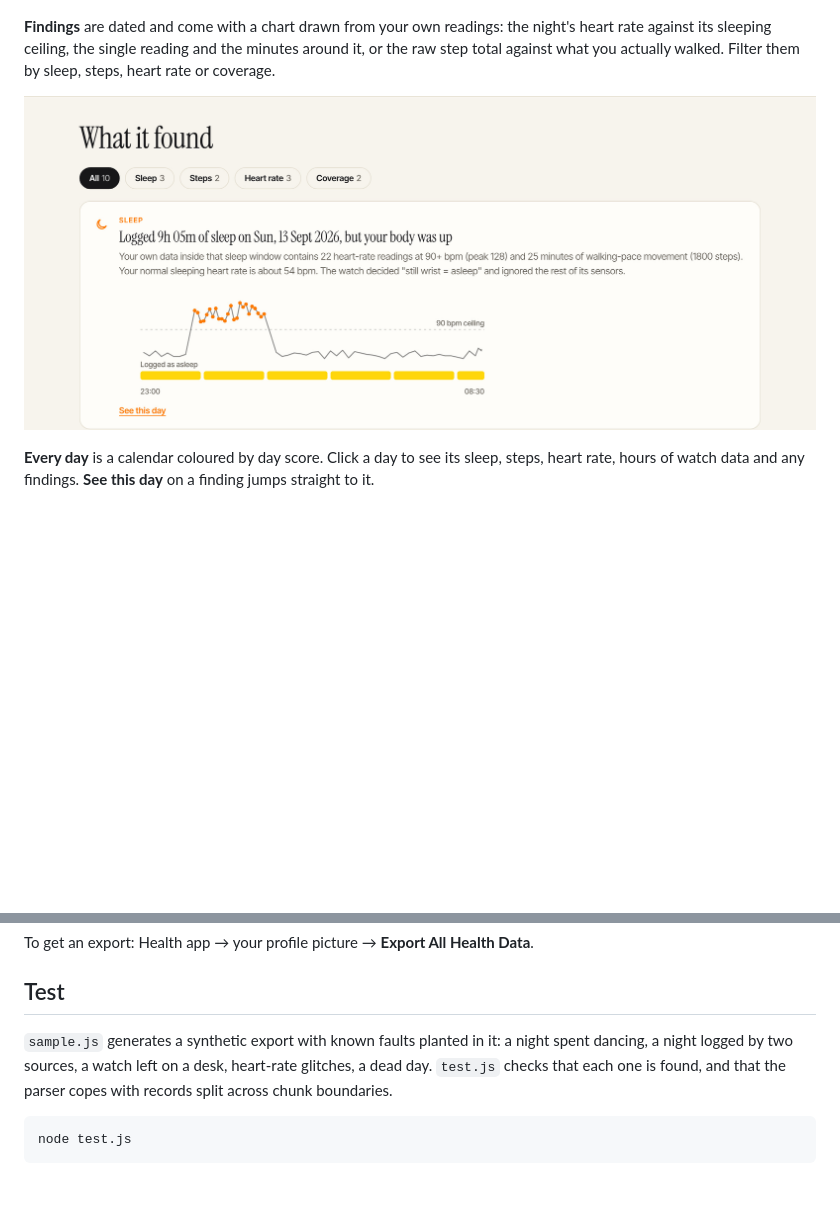
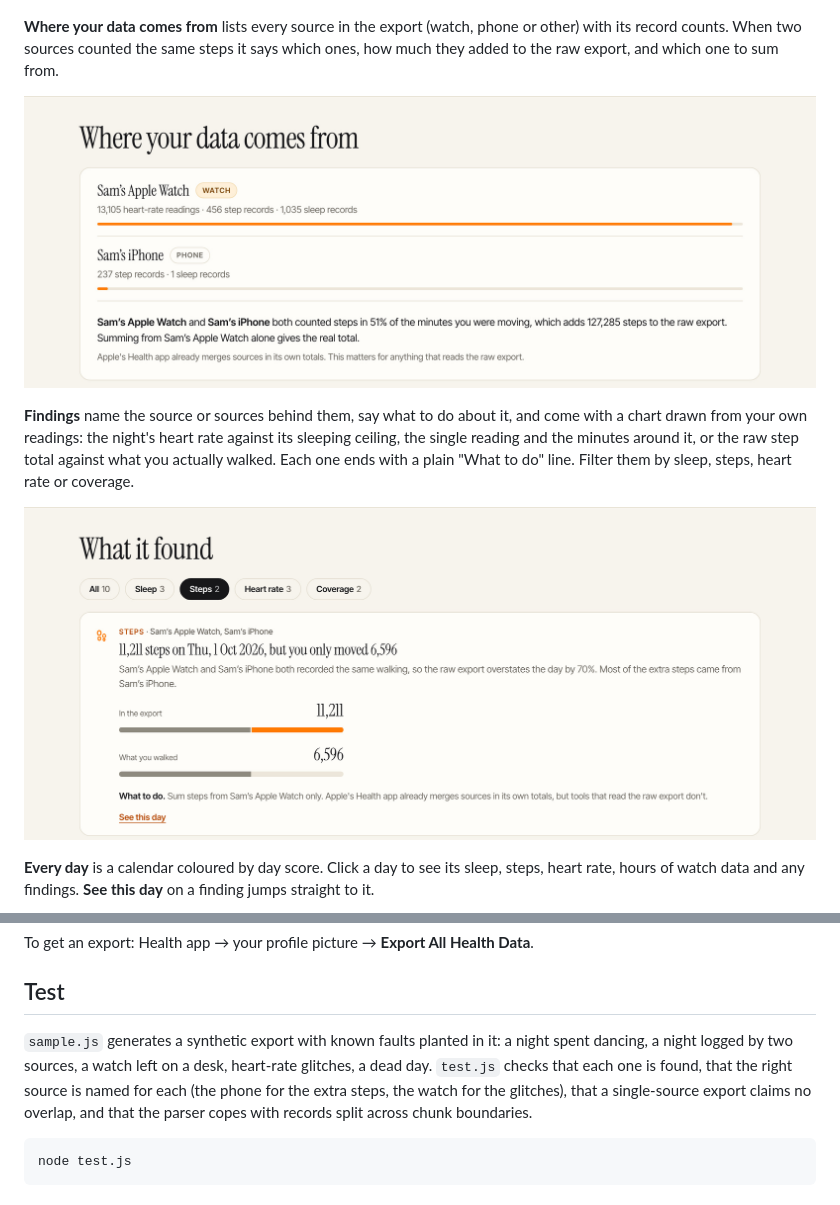
Before and after one commit to batool-fariha/smartwatch-polygraph, a Markdown page: README.md, 2 parts joined by grey strips. Drawn GitHub-style; pictures changed too: docs/findings.jpg, docs/sources.jpg (added); blank space fills up the shorter version.

````diff
--- a/README.md
+++ b/README.md
@@ -30,7 +30,11 @@ Your own watch is the result: each ring is as long as its sub-score, and the num
 
 ![The result: a watch whose four rings show the sleep, steps, heart-rate and coverage scores](docs/results.jpg)
 
-**Findings** are dated and come with a chart drawn from your own readings: the night's heart rate against its sleeping ceiling, the single reading and the minutes around it, or the raw step total against what you actually walked. Filter them by sleep, steps, heart rate or coverage.
+**Where your data comes from** lists every source in the export (watch, phone or other) with its record counts. When two sources counted the same steps it says which ones, how much they added to the raw export, and which one to sum from.
+
+![The sources in an export, with how much the phone and watch overlap on steps](docs/sources.jpg)
+
+**Findings** name the source or sources behind them, say what to do about it, and come with a chart drawn from your own readings: the night's heart rate against its sleeping ceiling, the single reading and the minutes around it, or the raw step total against what you actually walked. Each one ends with a plain "What to do" line. Filter them by sleep, steps, heart rate or coverage.
 
 ![Findings with charts and category filters](docs/findings.jpg)
 
@@ -106,7 +110,7 @@ To get an export: Health app → your profile picture → **Export All Health Da
 
 ## Test
 
-`sample.js` generates a synthetic export with known faults planted in it: a night spent dancing, a night logged by two sources, a watch left on a desk, heart-rate glitches, a dead day. `test.js` checks that each one is found, and that the parser copes with records split across chunk boundaries.
+`sample.js` generates a synthetic export with known faults planted in it: a night spent dancing, a night logged by two sources, a watch left on a desk, heart-rate glitches, a dead day. `test.js` checks that each one is found, that the right source is named for each (the phone for the extra steps, the watch for the glitches), that a single-source export claims no overlap, and that the parser copes with records split across chunk boundaries.
 
 ```bash
 node test.js
````
Also changed, not shown: 3 other files.
